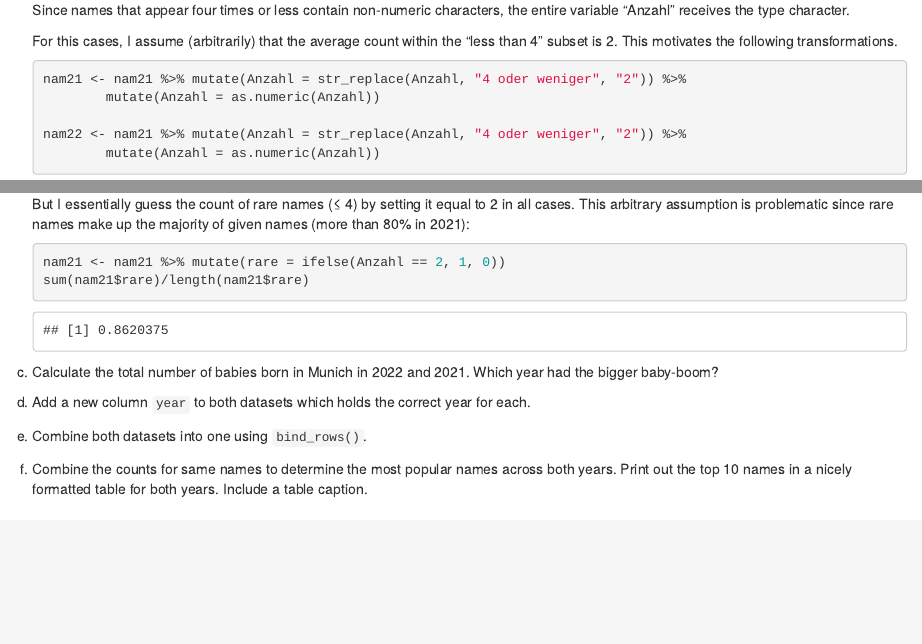
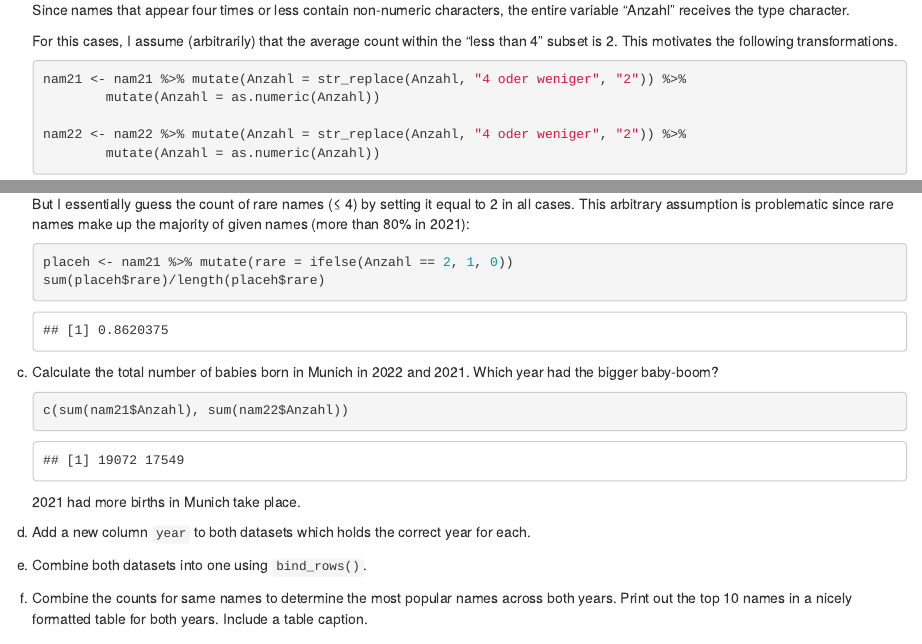
Before and after one commit to asamarskiy/exeRcise-sheet-3, an R Markdown document (ExerciseSheet_3_TEMPLATE.Rmd): the page in a window 1100 px wide, from 2770 px down, and a second part further down, joined at a grey line. Rendered offline with R 4.5, knitr and Pandoc, with nearby package versions.

Commit message:
corrected 3 b) + 3 c)

````diff
--- a/ExerciseSheet_3_TEMPLATE.Rmd
+++ b/ExerciseSheet_3_TEMPLATE.Rmd
@@ -146,7 +146,7 @@ b)  Load the data for both years into R. Check the type of the count
     nam21 <- nam21 %>% mutate(Anzahl = str_replace(Anzahl, "4 oder weniger", "2")) %>%
             mutate(Anzahl = as.numeric(Anzahl))
 
-    nam22 <- nam21 %>% mutate(Anzahl = str_replace(Anzahl, "4 oder weniger", "2")) %>%
+    nam22 <- nam22 %>% mutate(Anzahl = str_replace(Anzahl, "4 oder weniger", "2")) %>%
             mutate(Anzahl = as.numeric(Anzahl))
     ```
 
@@ -164,12 +164,18 @@ b)  Load the data for both years into R. Check the type of the count
     in 2021):
 
     ```{r}
-    nam21 <- nam21 %>% mutate(rare = ifelse(Anzahl == 2, 1, 0))
-    sum(nam21$rare)/length(nam21$rare)
+    placeh <- nam21 %>% mutate(rare = ifelse(Anzahl == 2, 1, 0))
+    sum(placeh$rare)/length(placeh$rare)
     ```
 
 c)  Calculate the total number of babies born in Munich in 2022
     and 2021. Which year had the bigger baby-boom?
+
+    ```{r}
+    c(sum(nam21$Anzahl), sum(nam22$Anzahl))
+    ```
+
+    2021 had more births in Munich take place.
 
 d)  Add a new column `year` to both datasets which holds the correct
     year for each.
````
